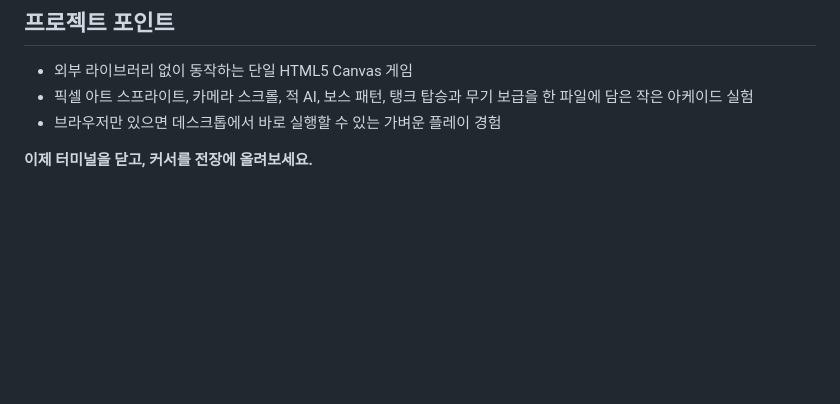
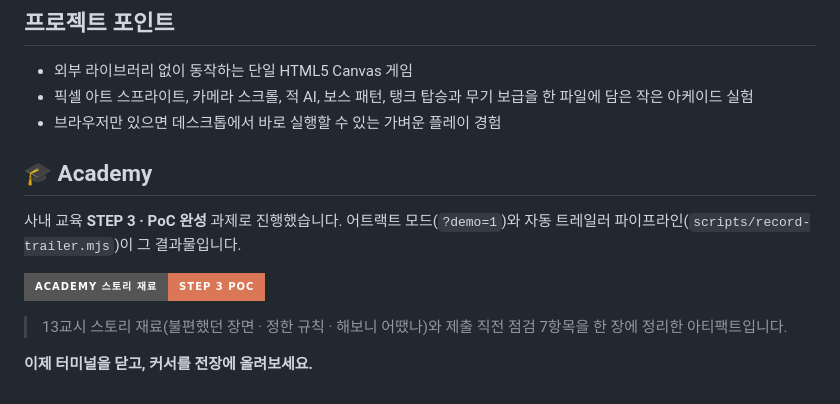
Before and after one commit to guyster323/academy_game, a Markdown page: README.md, the part around the change. Rendered like a GitHub page; badges without logos; blank space fills up the shorter version.

Commit message:
docs: add "Academy 스토리 재료" button to the README
Links the STEP 3 PoC writeup (story materials + submission checklist)
published as a Claude artifact.

Co-Authored-By: Claude Sonnet 5 <noreply@anthropic.com>

```diff
--- a/README.md
+++ b/README.md
@@ -128,4 +128,12 @@ python -m http.server 8073
 - 픽셀 아트 스프라이트, 카메라 스크롤, 적 AI, 보스 패턴, 탱크 탑승과 무기 보급을 한 파일에 담은 작은 아케이드 실험
 - 브라우저만 있으면 데스크톱에서 바로 실행할 수 있는 가벼운 플레이 경험
 
+## 🎓 Academy
+
+사내 교육 **STEP 3 · PoC 완성** 과제로 진행했습니다. 어트랙트 모드(`?demo=1`)와 자동 트레일러 파이프라인(`scripts/record-trailer.mjs`)이 그 결과물입니다.
+
+[![Academy 스토리 재료](https://img.shields.io/badge/Academy%20스토리%20재료-STEP%203%20PoC-D97757?style=for-the-badge)](https://claude.ai/code/artifact/2f49df96-64ea-437a-9659-10eec49779ba)
+
+> 13교시 스토리 재료(불편했던 장면 · 정한 규칙 · 해보니 어땠나)와 제출 직전 점검 7항목을 한 장에 정리한 아티팩트입니다.
+
 **이제 터미널을 닫고, 커서를 전장에 올려보세요.**
```
